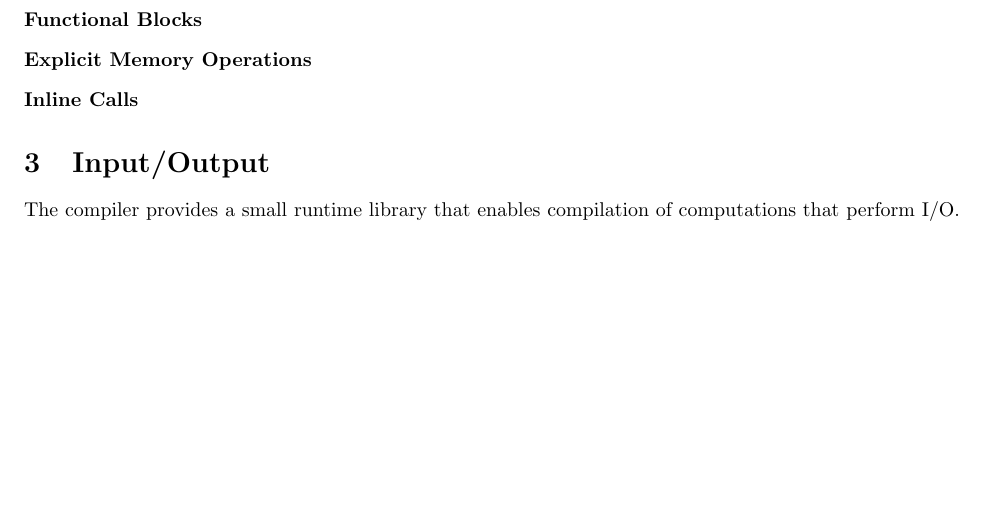
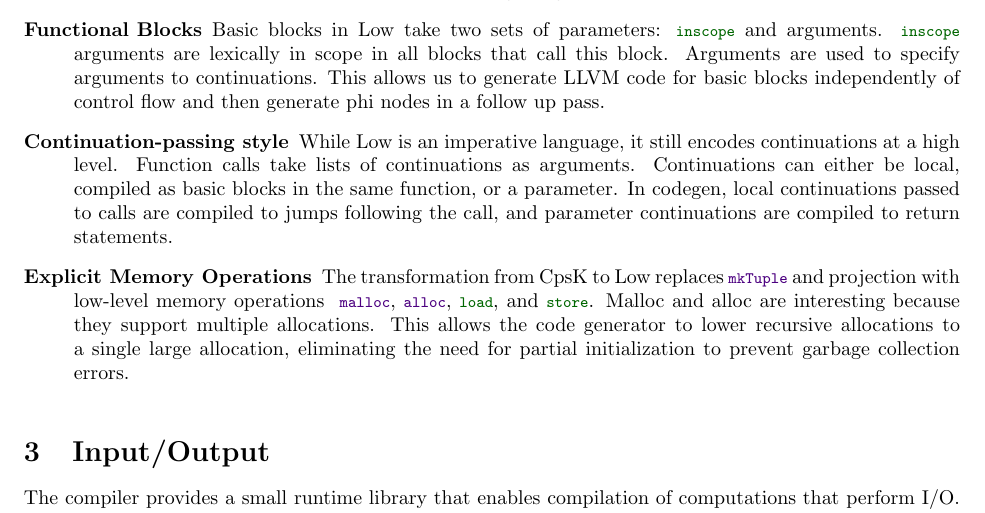
Before and after one commit to coq-ext-lib/coq-compile, a LaTeX document (docs/proposal/compiler.tex, which reads docs/proposal/lstcoq.sty): part of page 4 of 9 before the commit and part of page 3 of 9 after it, cut at the place of the change, the shorter picture padded with empty space. Compiled offline with pdfLaTeX.

Commit message:
Describe intermediate representations

```diff
--- a/docs/proposal/compiler.tex
+++ b/docs/proposal/compiler.tex
@@ -9,7 +9,7 @@
 
 \lstset{mathescape=true,basicstyle=\small\ttfamily,frame=lines,language=coq}
 
-\title{cs252r: coq compilation \& runtime}
+\title{cs252r: Coq Compilation \& Runtime}
 \author{Daniel Huang \and Gregory Malecha \and Scott Moore}
 
 \newcommand{\todo}[1]{\textcolor{red}{#1}}
@@ -120,7 +120,14 @@ with decl : Type :=
 \end{lstlisting}
 \end{figure}
 
-\paragraph{Low}
+\paragraph{Low} The motivation for Low is to provide a higher-level, but imperative language to serve as an intermediate point between CpsK and LLVM. This means that the final code generation phase can focus more on the details of calling convention, allocation, and garbage collection while avoiding the need to do large transformations of the code. Low has several interesting design decisions:
+\begin{description}
+\lstset{language=low,caption={Low intermediate language},label={code:low}, basicstyle={\footnotesize\ttfamily}}
+\item[Functional Blocks] Basic blocks in Low take two sets of parameters: \lstinline!inscope! and arguments. \lstinline!inscope! arguments are lexically in scope in all blocks that call this block. Arguments are used to specify arguments to continuations. This allows us to generate LLVM code for basic blocks independently of control flow and then generate phi nodes in a follow up pass.
+\item[Continuation-passing style] While Low is an imperative language, it still encodes continuations at a high level. Function calls take lists of continuations as arguments. Continuations can either be local, compiled as basic blocks in the same function, or a parameter. In codegen, local continuations passed to calls are compiled to jumps following the call, and parameter continuations are compiled to return statements.
+\lstset{language=cpsk,caption={Low intermediate language},label={code:low}, basicstyle={\footnotesize\ttfamily}}
+\item[Explicit Memory Operations] The transformation from CpsK to Low replaces \lstinline!mkTuple! and projection with low-level memory operations \lstset{language=low,caption={Low intermediate language},label={code:low}, basicstyle={\footnotesize\ttfamily}} \lstinline!malloc!, \lstinline!alloc!, \lstinline!load!, and \lstinline!store!. Malloc and alloc are interesting because they support multiple allocations. This allows the code generator to lower recursive allocations to a single large allocation, eliminating the need for partial initialization to prevent garbage collection errors.
+\end{description}
 
 \begin{figure}
 \lstset{language=coq,caption={Low intermediate language},label={code:low}, basicstyle={\footnotesize\ttfamily}}
@@ -179,7 +181,3 @@ Low has several interesting design decisions:
-\item[Functional Blocks]
-\item[Explicit Memory Operations]
-\item[Inline Calls]
-\end{description}
 
 \section{Input/Output}
 \label{sec:io}
--- a/docs/proposal/lstcoq.sty
+++ b/docs/proposal/lstcoq.sty
@@ -260,7 +260,7 @@ mathescape=true,
 texcl=false,
 %
 %
-morekeywords=[1]{malloc, int, Con, halt},
+morekeywords=[1]{malloc, alloc, int, Con, halt},
 morekeywords=[2]{store, inscope, args, into, load, from},
 % Various tactics, some are std Coq subsumed by ssr, for the manual purpose
 %
```
Also changed, not shown: docs/proposal/compiler.tex (7 more changed lines).
